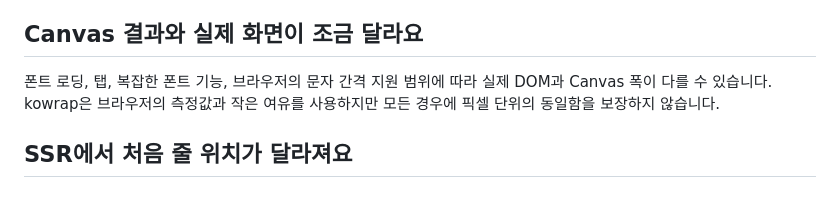
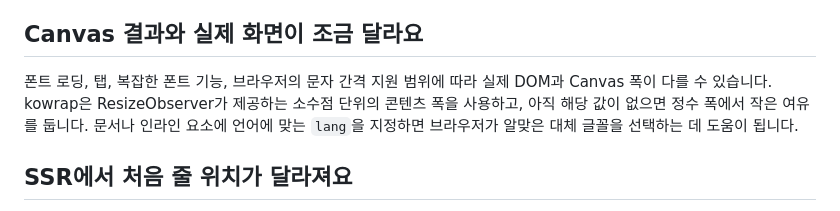
Before and after one commit to Oddmash/juliya, a Markdown page: docs/guide/troubleshooting.md, the part around the change. Rendered like a GitHub page.

```diff
--- a/docs/guide/troubleshooting.md
+++ b/docs/guide/troubleshooting.md
@@ -22,7 +22,7 @@
 
 ## Canvas 결과와 실제 화면이 조금 달라요
 
-폰트 로딩, 탭, 복잡한 폰트 기능, 브라우저의 문자 간격 지원 범위에 따라 실제 DOM과 Canvas 폭이 다를 수 있습니다. kowrap은 브라우저의 측정값과 작은 여유를 사용하지만 모든 경우에 픽셀 단위의 동일함을 보장하지 않습니다.
+폰트 로딩, 탭, 복잡한 폰트 기능, 브라우저의 문자 간격 지원 범위에 따라 실제 DOM과 Canvas 폭이 다를 수 있습니다. kowrap은 ResizeObserver가 제공하는 소수점 단위의 콘텐츠 폭을 사용하고, 아직 해당 값이 없으면 정수 폭에서 작은 여유를 둡니다. 문서나 인라인 요소에 언어에 맞는 `lang`을 지정하면 브라우저가 알맞은 대체 글꼴을 선택하는 데 도움이 됩니다.
 
 ## SSR에서 처음 줄 위치가 달라져요
 
```
Also changed, not shown: CONTRIBUTING.md (+2 -2 lines), README.md (+1 -1 lines), docs/assets/kowrap-live.jpg (added), 7 other files.
